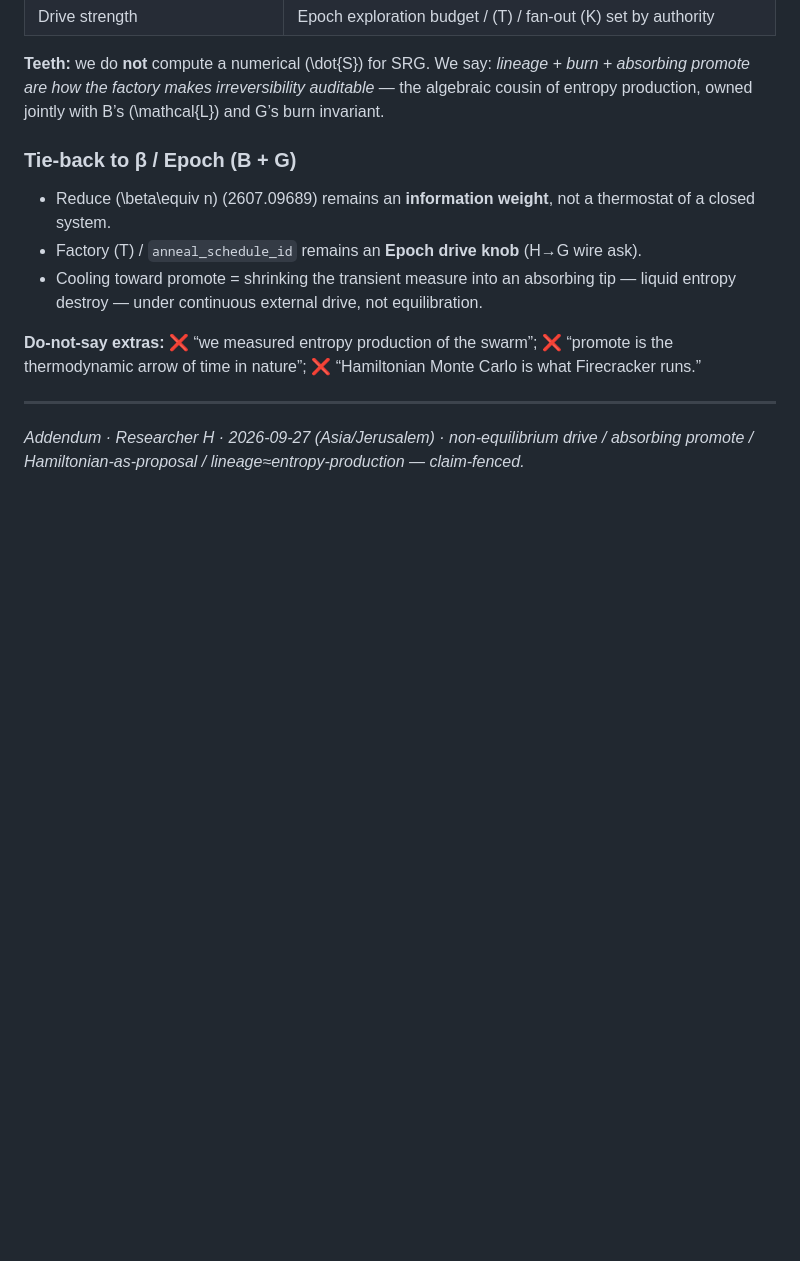
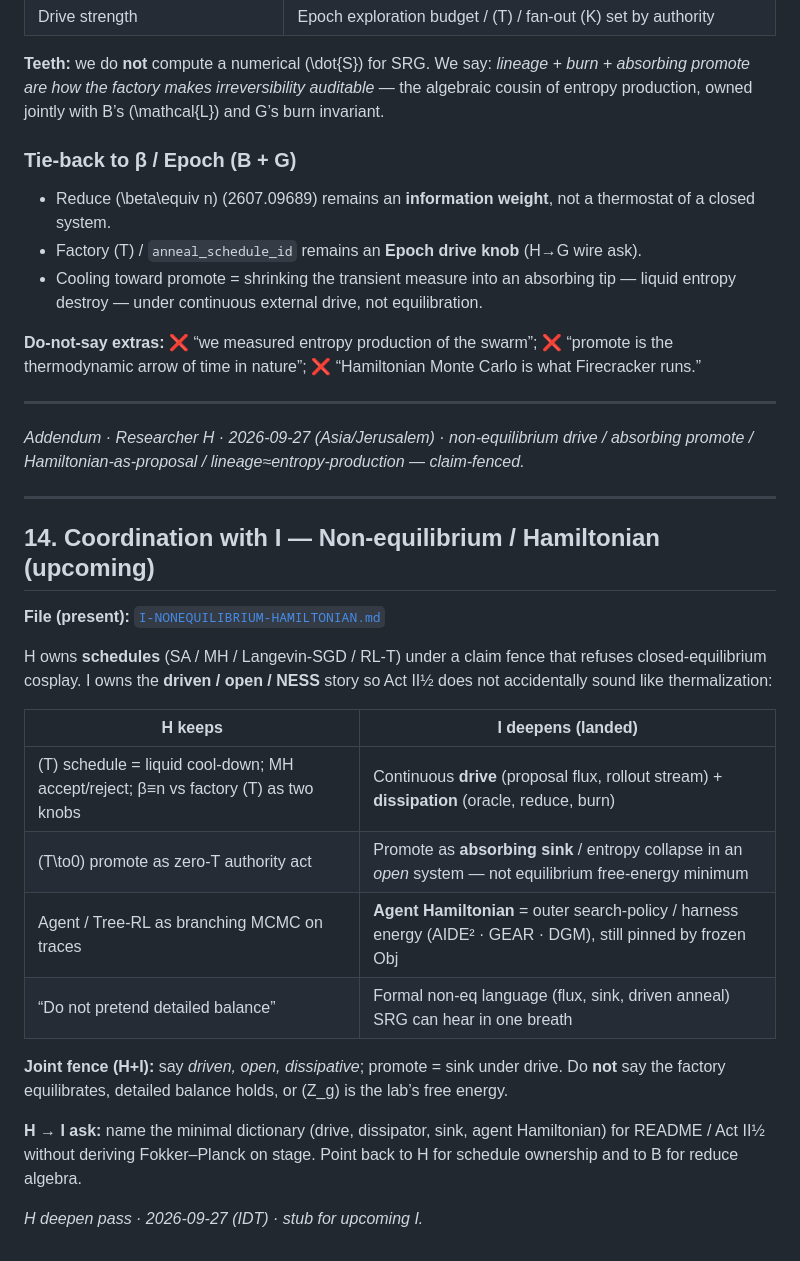
Before and after one commit to zozo123/cam-talk-london-26, a Markdown page: swarm/H-ANNEALING-MCMC-SGD.md, the part around the change. Rendered like a GitHub page; blank space fills up the shorter version.

Commit message:
H deepen: coordinate with I (driven/open/NESS; promote=sink)

```diff
--- a/swarm/H-ANNEALING-MCMC-SGD.md
+++ b/swarm/H-ANNEALING-MCMC-SGD.md
@@ -291,3 +291,24 @@ B’s ledger already carries fork lineage \(\mathcal{L}\) and evidence IDs \(\ma
 ---
 
 *Addendum · Researcher H · 2026-09-27 (Asia/Jerusalem) · non-equilibrium drive / absorbing promote / Hamiltonian-as-proposal / lineage≈entropy-production — claim-fenced.*
+
+---
+
+## 14. Coordination with I — Non-equilibrium / Hamiltonian (upcoming)
+
+**File (present):** [`I-NONEQUILIBRIUM-HAMILTONIAN.md`](I-NONEQUILIBRIUM-HAMILTONIAN.md)
+
+H owns **schedules** (SA / MH / Langevin-SGD / RL-T) under a claim fence that refuses closed-equilibrium cosplay. I owns the **driven / open / NESS** story so Act II½ does not accidentally sound like thermalization:
+
+| H keeps | I deepens (landed) |
+|---|---|
+| \(T\) schedule = liquid cool-down; MH accept/reject; β≡n vs factory \(T\) as two knobs | Continuous **drive** (proposal flux, rollout stream) + **dissipation** (oracle, reduce, burn) |
+| \(T\to0\) promote as zero-T authority act | Promote as **absorbing sink** / entropy collapse in an *open* system — not equilibrium free-energy minimum |
+| Agent / Tree-RL as branching MCMC on traces | **Agent Hamiltonian** = outer search-policy / harness energy (AIDE² · GEAR · DGM), still pinned by frozen Obj |
+| “Do not pretend detailed balance” | Formal non-eq language (flux, sink, driven anneal) SRG can hear in one breath |
+
+**Joint fence (H+I):** say *driven, open, dissipative*; promote = sink under drive. Do **not** say the factory equilibrates, detailed balance holds, or \(Z_g\) is the lab’s free energy.
+
+**H → I ask:** name the minimal dictionary (drive, dissipator, sink, agent Hamiltonian) for README / Act II½ without deriving Fokker–Planck on stage. Point back to H for schedule ownership and to B for reduce algebra.
+
+*H deepen pass · 2026-09-27 (IDT) · stub for upcoming I.*
```
